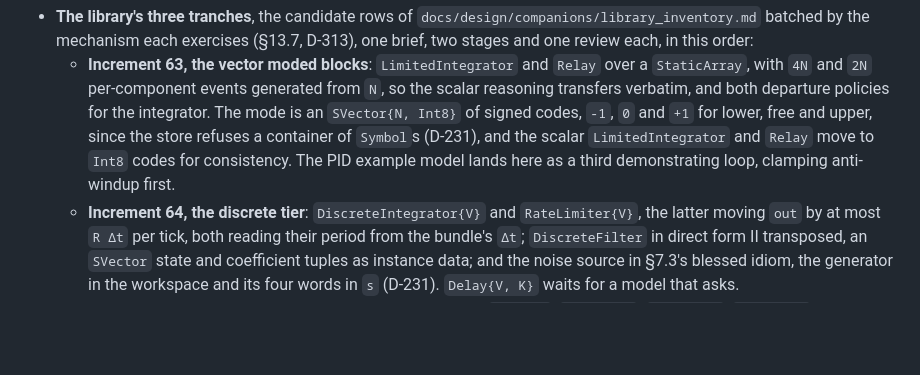
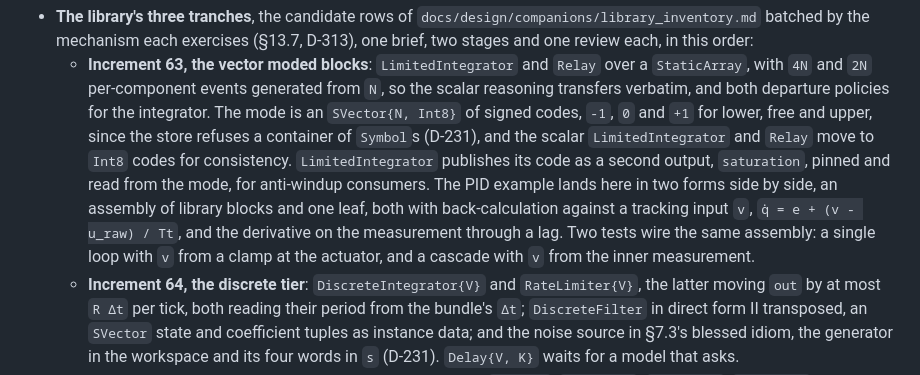
Before and after one commit to e271828e/Cadence.jl, a Markdown page: docs/design/pending.md, the part around the change. Drawn GitHub-style; blank space fills up the shorter version.

Commit message:
Settle the PID example's form in pending.md and the inventory: back-calculation against a tracking input, as an assembly beside a leaf, with the saturation port on LimitedIntegrator

```diff
--- a/docs/design/pending.md
+++ b/docs/design/pending.md
@@ -24,8 +24,14 @@ both add names.
     `SVector{N, Int8}` of signed codes, `-1`, `0` and `+1` for lower, free
     and upper, since the store refuses a container of `Symbol`s (D-231),
     and the scalar `LimitedIntegrator` and `Relay` move to `Int8` codes for
-    consistency. The PID example model lands here as a third demonstrating
-    loop, clamping anti-windup first.
+    consistency. `LimitedIntegrator` publishes its code as a second output,
+    `saturation`, pinned and read from the mode, for anti-windup consumers.
+    The PID example lands here in two forms side by side, an assembly of
+    library blocks and one leaf, both with back-calculation against a
+    tracking input `v`, `q̇ = e + (v - u_raw) / Tt`, and the derivative on
+    the measurement through a lag. Two tests wire the same assembly: a
+    single loop with `v` from a clamp at the actuator, and a cascade with
+    `v` from the inner measurement.
   - **Increment 64, the discrete tier**: `DiscreteIntegrator{V}` and
     `RateLimiter{V}`, the latter moving `out` by at most `R Δt` per tick,
     both reading their period from the bundle's `Δt`; `DiscreteFilter` in
```
Also changed, not shown: 1 other file.
